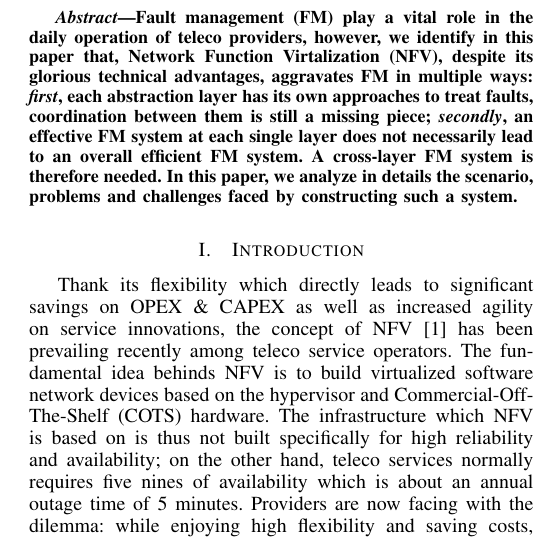
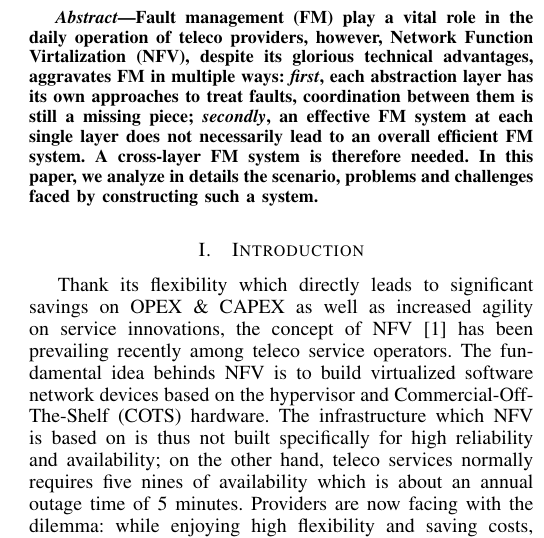
Before and after one commit to maximliu/clfman, a LaTeX paper (clfman.tex, which reads abstract.tex): part of one column of page 1 of 2, cut so that both start at the same text. Compiled offline with pdfLaTeX.

Commit message:
new abstractwq

```diff
--- a/abstract.tex
+++ b/abstract.tex
@@ -1,7 +1,8 @@
-Fault management (FM) play a vital role in the daily operation of teleco providers, however, we identify in
-this paper that, Network Function Virtalization (NFV), despite its glorious technical advantages, aggravates
-FM in multiple ways: \textit{first}, each abstraction layer has its own approaches to treat faults,
-coordination between them is still a missing piece; \textit{secondly}, an effective FM system at each single
-layer does not necessarily lead to an overall efficient FM system. A cross-layer FM system is therefore
-needed. In this paper, we analyze in details the scenario, problems and challenges faced by constructing such
-a system.
+Fault management (FM) play a vital role in the daily operation of teleco
+providers, however, Network Function Virtalization (NFV), despite its glorious
+technical advantages, aggravates FM in multiple ways: \textit{first}, each
+abstraction layer has its own approaches to treat faults, coordination between
+them is still a missing piece; \textit{secondly}, an effective FM system at each
+single layer does not necessarily lead to an overall efficient FM system. A
+cross-layer FM system is therefore needed. In this paper, we analyze in details
+the scenario, problems and challenges faced by constructing such a system.
```
